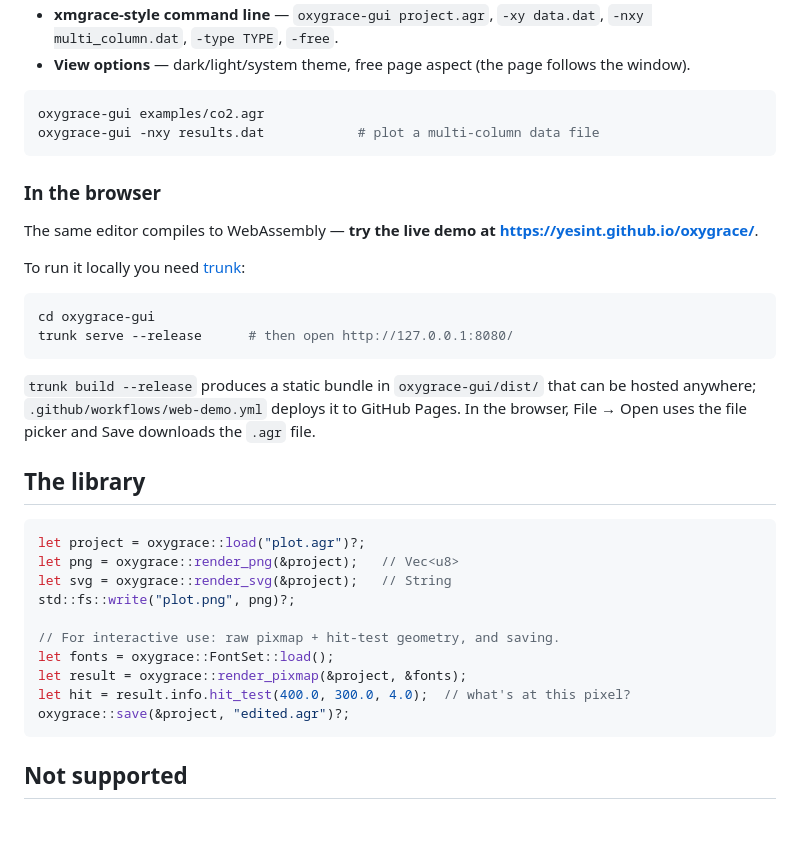
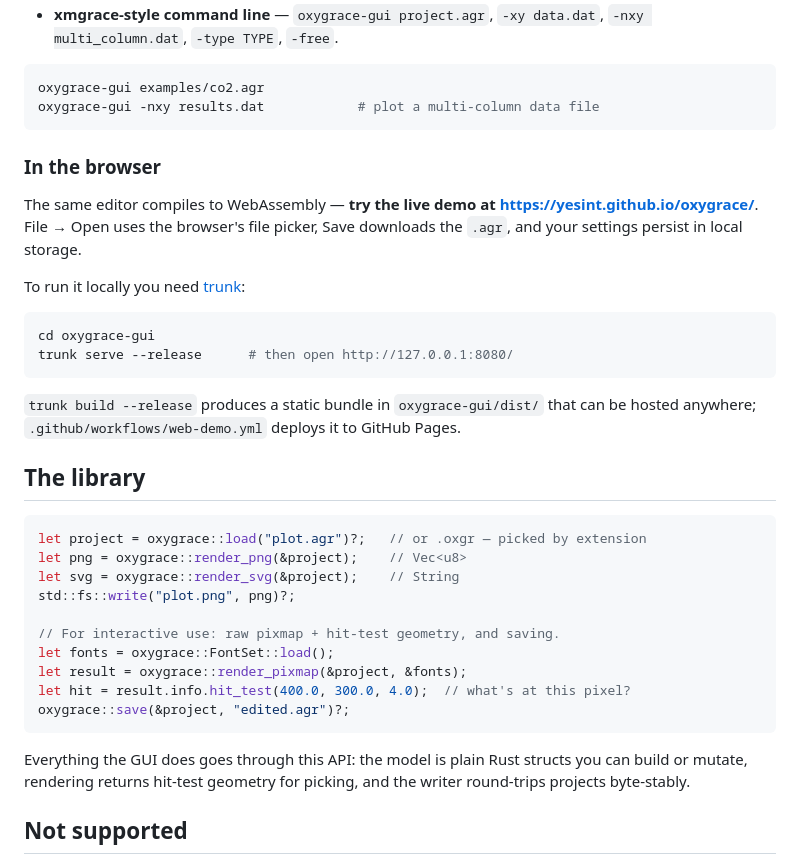
Before and after one commit to yesint/oxygrace, a Markdown page: README.md, the part around one of its changes. Drawn GitHub-style; blank space fills up the shorter version.

````diff
--- a/README.md
+++ b/README.md
@@ -131,7 +153,5 @@ windows). It is forward-compatible with Grace: it opens existing `.agr` /
 - **xmgrace-style command line** — `oxygrace-gui project.agr`,
   `-xy data.dat`, `-nxy multi_column.dat`, `-type TYPE`, `-free`.
-- **View options** — dark/light/system theme, free page aspect (the page
-  follows the window).
 
 ```bash
 oxygrace-gui examples/co2.agr
@@ -141,7 +161,9 @@ oxygrace-gui -nxy results.dat            # plot a multi-column data file
 ### In the browser
 
 The same editor compiles to WebAssembly — **try the live demo at
-<https://yesint.github.io/oxygrace/>**.
+<https://yesint.github.io/oxygrace/>**. File → Open uses the browser's file
+picker, Save downloads the `.agr`, and your settings persist in local
+storage.
 
 To run it locally you need [trunk](https://github.com/trunk-rs/trunk):
 
@@ -152,15 +174,14 @@ trunk serve --release      # then open http://127.0.0.1:8080/
 
 `trunk build --release` produces a static bundle in `oxygrace-gui/dist/`
 that can be hosted anywhere; `.github/workflows/web-demo.yml` deploys it to
-GitHub Pages. In the browser, File → Open uses the file picker and Save
-downloads the `.agr` file.
+GitHub Pages.
 
 ## The library
 
 ```rust
-let project = oxygrace::load("plot.agr")?;
-let png = oxygrace::render_png(&project);   // Vec<u8>
-let svg = oxygrace::render_svg(&project);   // String
+let project = oxygrace::load("plot.agr")?;   // or .oxgr — picked by extension
+let png = oxygrace::render_png(&project);    // Vec<u8>
+let svg = oxygrace::render_svg(&project);    // String
 std::fs::write("plot.png", png)?;
 
 // For interactive use: raw pixmap + hit-test geometry, and saving.
@@ -169,6 +190,10 @@ let result = oxygrace::render_pixmap(&project, &fonts);
 let hit = result.info.hit_test(400.0, 300.0, 4.0);  // what's at this pixel?
 oxygrace::save(&project, "edited.agr")?;
 ```
+
+Everything the GUI does goes through this API: the model is plain Rust
+structs you can build or mutate, rendering returns hit-test geometry for
+picking, and the writer round-trips projects byte-stably.
 
 ## Not supported
 
````
Also changed, not shown: other parts of README.md (+73 -51 lines), docs/gallery/gui.png, docs/gallery/latex.png (added).
